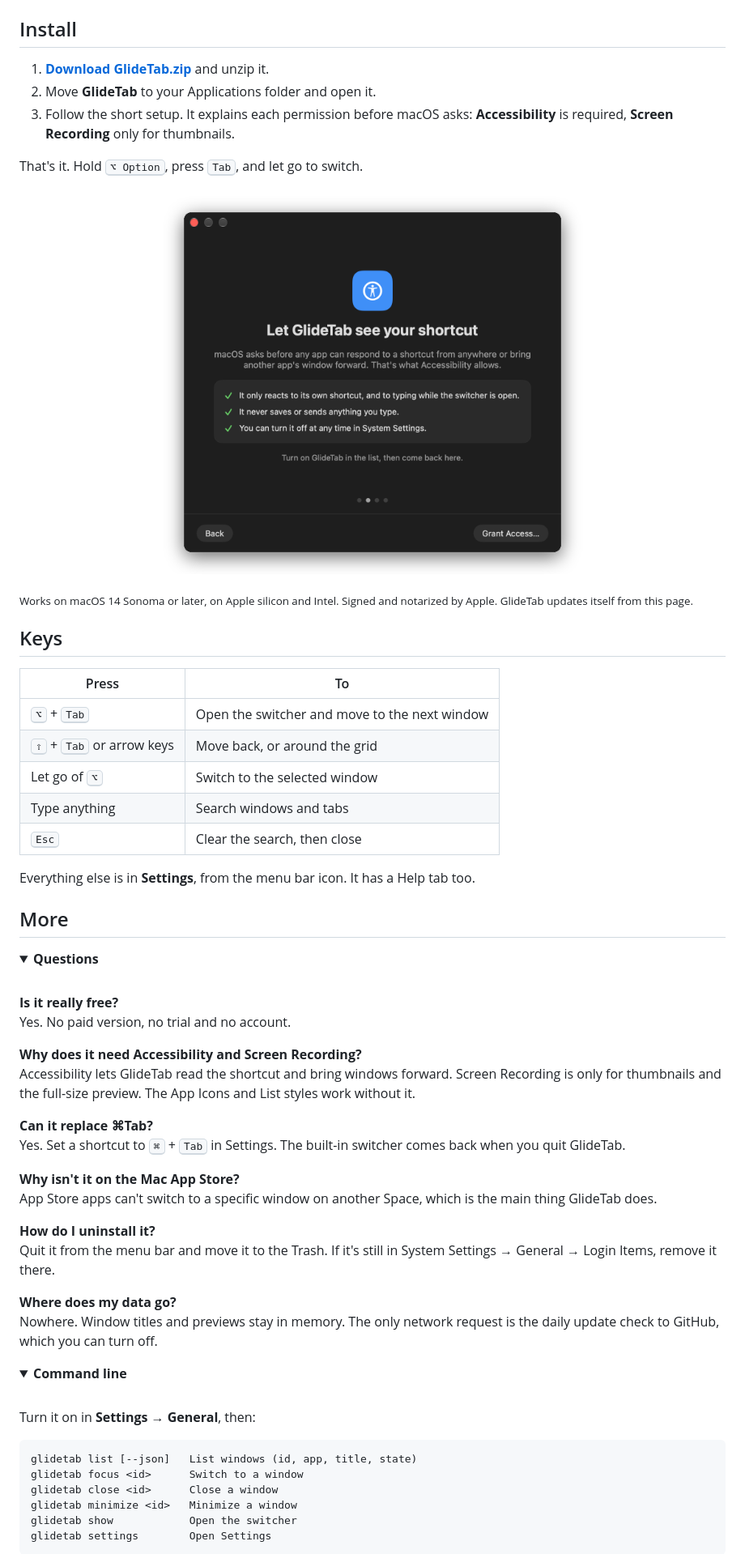
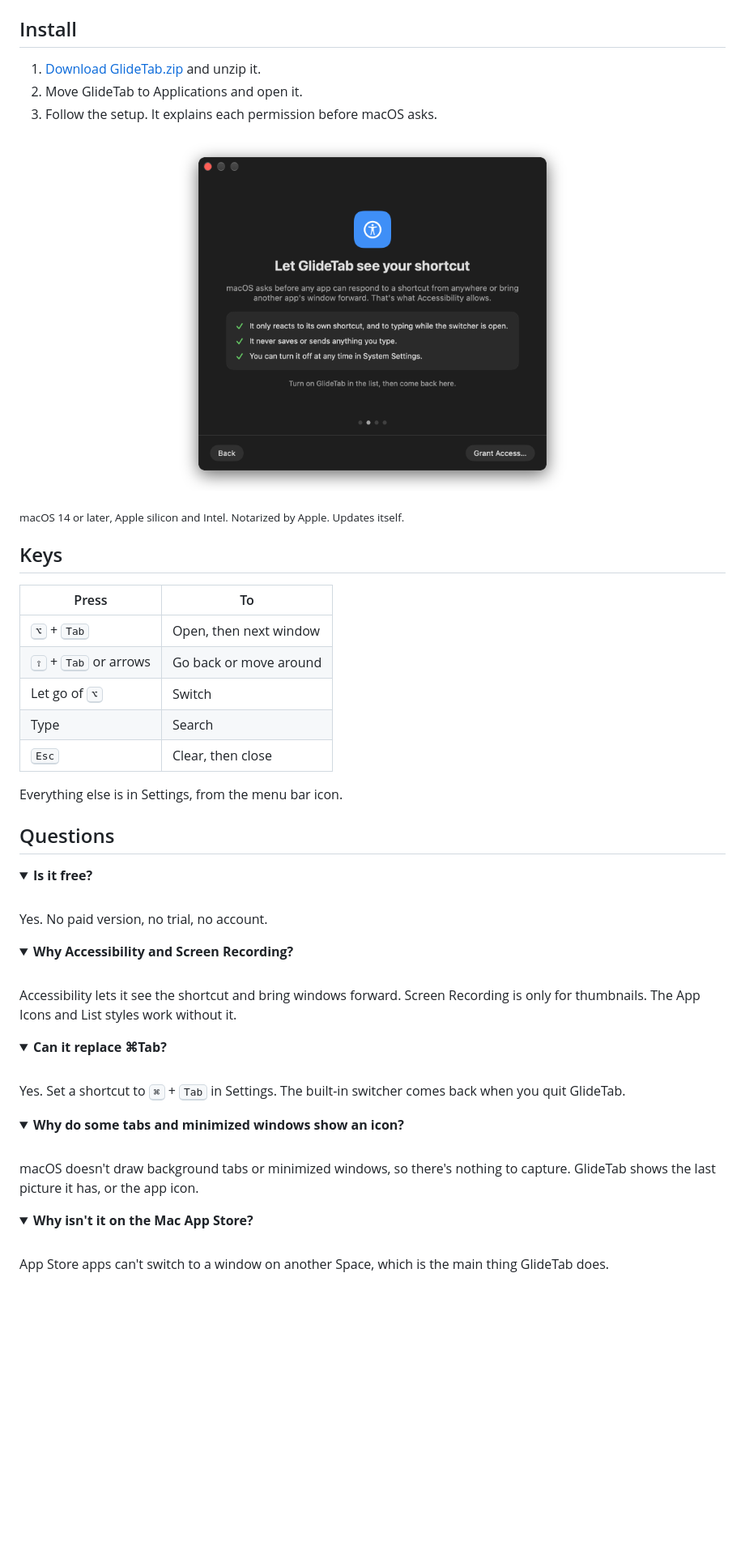
Before and after one commit to mohdmahmodi/GlideTab, a Markdown page: README.md, the part around one of its changes. Shown at 81% size. Rendered like a GitHub page; folded sections open; blank space fills up the shorter version.

Commit message:
Shorter README with a downloads badge

````diff
--- a/README.md
+++ b/README.md
@@ -56,75 +50,59 @@ Every open window on your Mac, with a live preview.
 ## Install
 
-1. **[Download GlideTab.zip](https://github.com/mohdmahmodi/glidetab/releases/latest/download/GlideTab.zip)** and unzip it.
-2. Move **GlideTab** to your Applications folder and open it.
-3. Follow the short setup. It explains each permission before macOS asks: **Accessibility** is required, **Screen Recording** only for thumbnails.
-
-That's it. Hold <kbd>⌥ Option</kbd>, press <kbd>Tab</kbd>, and let go to switch.
+1. [Download GlideTab.zip](https://github.com/mohdmahmodi/glidetab/releases/latest/download/GlideTab.zip) and unzip it.
+2. Move GlideTab to Applications and open it.
+3. Follow the setup. It explains each permission before macOS asks.
 
 <p align="center">
 <picture>
   <source media="(prefers-color-scheme: light)" srcset="docs/images/setup-light.png">
-  <img src="docs/images/setup.png" width="520" alt="The setup window explaining why GlideTab needs Accessibility">
+  <img src="docs/images/setup.png" width="480" alt="The setup window explaining why GlideTab needs Accessibility">
 </picture>
 </p>
 
-<sub>Works on macOS 14 Sonoma or later, on Apple silicon and Intel. Signed and notarized by Apple. GlideTab updates itself from this page.</sub>
+<sub>macOS 14 or later, Apple silicon and Intel. Notarized by Apple. Updates itself.</sub>
 
 ## Keys
 
 | Press | To |
 | --- | --- |
-| <kbd>⌥</kbd> + <kbd>Tab</kbd> | Open the switcher and move to the next window |
-| <kbd>⇧</kbd> + <kbd>Tab</kbd> or arrow keys | Move back, or around the grid |
-| Let go of <kbd>⌥</kbd> | Switch to the selected window |
-| Type anything | Search windows and tabs |
-| <kbd>Esc</kbd> | Clear the search, then close |
+| <kbd>⌥</kbd> + <kbd>Tab</kbd> | Open, then next window |
+| <kbd>⇧</kbd> + <kbd>Tab</kbd> or arrows | Go back or move around |
+| Let go of <kbd>⌥</kbd> | Switch |
+| Type | Search |
+| <kbd>Esc</kbd> | Clear, then close |
 
-Everything else is in **Settings**, from the menu bar icon. It has a Help tab too.
+Everything else is in Settings, from the menu bar icon.
 
-## More
+## Questions
 
 <details>
-<summary><b>Questions</b></summary>
-
+<summary><b>Is it free?</b></summary>
 <br>
-
-**Is it really free?**<br>
-Yes. No paid version, no trial and no account.
-
-**Why does it need Accessibility and Screen Recording?**<br>
-Accessibility lets GlideTab read the shortcut and bring windows forward. Screen Recording is only for thumbnails and the full-size preview. The App Icons and List styles work without it.
-
-**Can it replace ⌘Tab?**<br>
-Yes. Set a shortcut to <kbd>⌘</kbd> + <kbd>Tab</kbd> in Settings. The built-in switcher comes back when you quit GlideTab.
-
-**Why isn't it on the Mac App Store?**<br>
-App Store apps can't switch to a specific window on another Space, which is the main thing GlideTab does.
-
-**How do I uninstall it?**<br>
-Quit it from the menu bar and move it to the Trash. If it's still in System Settings → General → Login Items, remove it there.
-
-**Where does my data go?**<br>
-Nowhere. Window titles and previews stay in memory. The only network request is the daily update check to GitHub, which you can turn off.
-
+Yes. No paid version, no trial, no account.
 </details>
 
 <details>
-<summary><b>Command line</b></summary>
-
+<summary><b>Why Accessibility and Screen Recording?</b></summary>
 <br>
-
-Turn it on in **Settings → General**, then:
-
-```text
-glidetab list [--json]   List windows (id, app, title, state)
-glidetab focus <id>      Switch to a window
-glidetab close <id>      Close a window
-glidetab minimize <id>   Minimize a window
-glidetab show            Open the switcher
-glidetab settings        Open Settings
-```
-
+Accessibility lets it see the shortcut and bring windows forward. Screen Recording is only for thumbnails. The App Icons and List styles work without it.
 </details>
 
 <details>
+<summary><b>Can it replace ⌘Tab?</b></summary>
+<br>
+Yes. Set a shortcut to <kbd>⌘</kbd> + <kbd>Tab</kbd> in Settings. The built-in switcher comes back when you quit GlideTab.
+</details>
+
+<details>
+<summary><b>Why do some tabs and minimized windows show an icon?</b></summary>
+<br>
+macOS doesn't draw background tabs or minimized windows, so there's nothing to capture. GlideTab shows the last picture it has, or the app icon.
+</details>
+
+<details>
+<summary><b>Why isn't it on the Mac App Store?</b></summary>
+<br>
+App Store apps can't switch to a window on another Space, which is the main thing GlideTab does.
+</details>
+
````
Also changed, not shown: other parts of README.md (+68 -46 lines).
